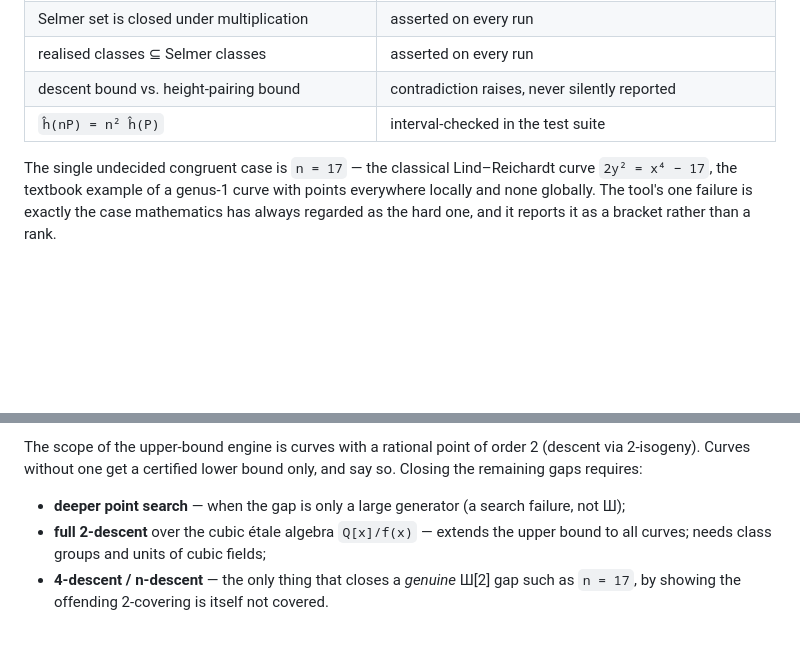
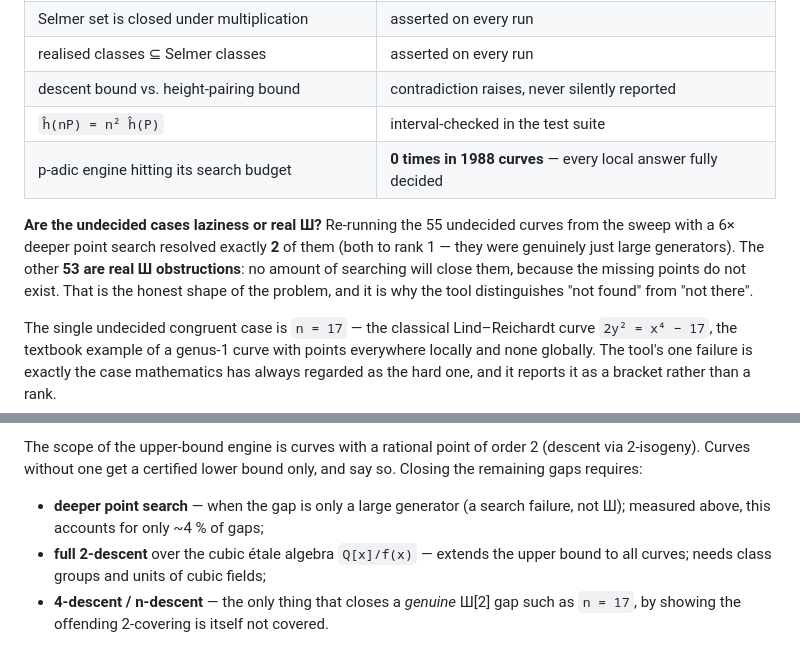
Before and after one commit to Kingspartin/Ai-Tree, a Markdown page: RANKTOOL.md, 2 parts joined by grey strips. Drawn GitHub-style; blank space fills up the shorter version.

Commit message:
Record which undecided brackets are search failures and which are real Sha
Re-ran the 55 undecided curves from the sweep with a 6x deeper point search.
Exactly 2 closed (both to rank 1 - genuinely large generators); the other 53
did not move, so they are real Sha obstructions rather than shallow searching.
Also recorded that the p-adic engine never hit its search budget across all
1988 curves, so no upper bound in the sweep was weakened by a fallback.

Co-Authored-By: Claude Opus 5 <noreply@anthropic.com>
Claude-Session: https://claude.ai/code/session_01KHCFxbCQRuk2o3R1HbaDjU

```diff
--- a/RANKTOOL.md
+++ b/RANKTOOL.md
@@ -250,6 +250,14 @@ Corollary obtained (not assumed):
 | realised classes ⊆ Selmer classes | asserted on every run |
 | descent bound vs. height-pairing bound | contradiction raises, never silently reported |
 | `ĥ(nP) = n² ĥ(P)` | interval-checked in the test suite |
+| p-adic engine hitting its search budget | **0 times in 1988 curves** — every local answer fully decided |
+
+**Are the undecided cases laziness or real Ш?** Re-running the 55 undecided
+curves from the sweep with a 6× deeper point search resolved exactly **2** of
+them (both to rank 1 — they were genuinely just large generators). The other
+**53 are real Ш obstructions**: no amount of searching will close them, because
+the missing points do not exist. That is the honest shape of the problem, and
+it is why the tool distinguishes "not found" from "not there".
 
 The single undecided congruent case is `n = 17` — the classical
 Lind–Reichardt curve `2y² = x⁴ − 17`, the textbook example of a genus-1 curve
@@ -277,7 +285,7 @@ The scope of the upper-bound engine is curves with a rational point of order 2
 and say so. Closing the remaining gaps requires:
 
 * **deeper point search** — when the gap is only a large generator (a search
-  failure, not Ш);
+  failure, not Ш); measured above, this accounts for only ~4 % of gaps;
 * **full 2-descent** over the cubic étale algebra `Q[x]/f(x)` — extends the
   upper bound to all curves; needs class groups and units of cubic fields;
 * **4-descent / n-descent** — the only thing that closes a *genuine* Ш[2] gap
```
